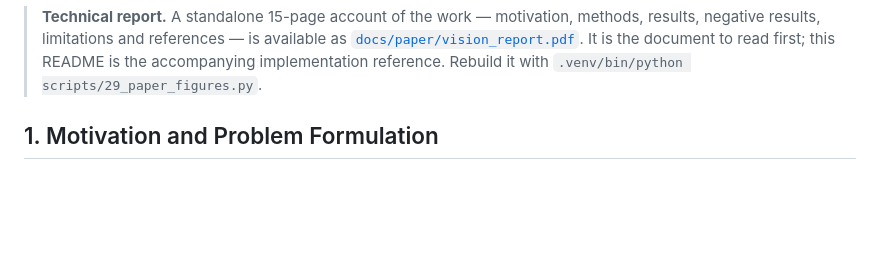
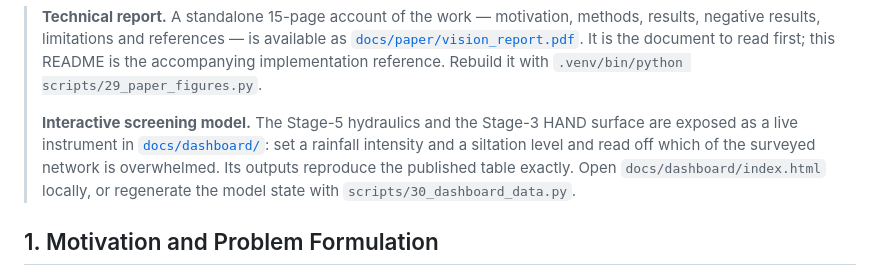
Before and after one commit to osamabinIaggin/project-vision, a Markdown page: README.md, the part around the change. Rendered like a GitHub page; blank space fills up the shorter version.

Commit message:
Link the interactive screening model from the README

```diff
--- a/README.md
+++ b/README.md
@@ -56,6 +56,13 @@ inaugural area of interest.
 > as [`docs/paper/vision_report.pdf`](docs/paper/vision_report.pdf). It is the
 > document to read first; this README is the accompanying implementation
 > reference. Rebuild it with `.venv/bin/python scripts/29_paper_figures.py`.
+>
+> **Interactive screening model.** The Stage-5 hydraulics and the Stage-3 HAND
+> surface are exposed as a live instrument in [`docs/dashboard/`](docs/dashboard/):
+> set a rainfall intensity and a siltation level and read off which of the
+> surveyed network is overwhelmed. Its outputs reproduce the published table
+> exactly. Open `docs/dashboard/index.html` locally, or regenerate the model
+> state with `scripts/30_dashboard_data.py`.
 
 ## 1. Motivation and Problem Formulation
 
```
